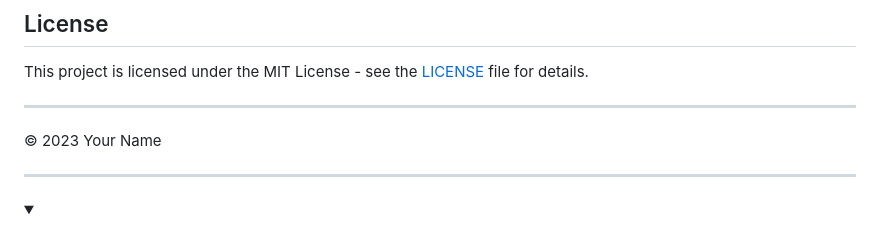
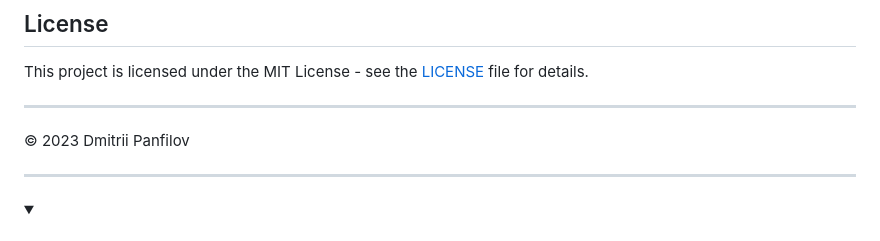
Before and after one commit to DmPanf/FastAPI_Docker_TgBot_Web_PyQt6_HQ-SAM, a Markdown page: 2.PyQt6/README.md, the part around the change. Drawn GitHub-style; folded sections open.

```diff
--- a/2.PyQt6/README.md
+++ b/2.PyQt6/README.md
@@ -46,7 +46,7 @@ This project is licensed under the MIT License - see the [LICENSE](LICENSE) file
 
 ---
 
-© 2023 Your Name
+© 2023 Dmitrii Panfilov
 
 
 
```
